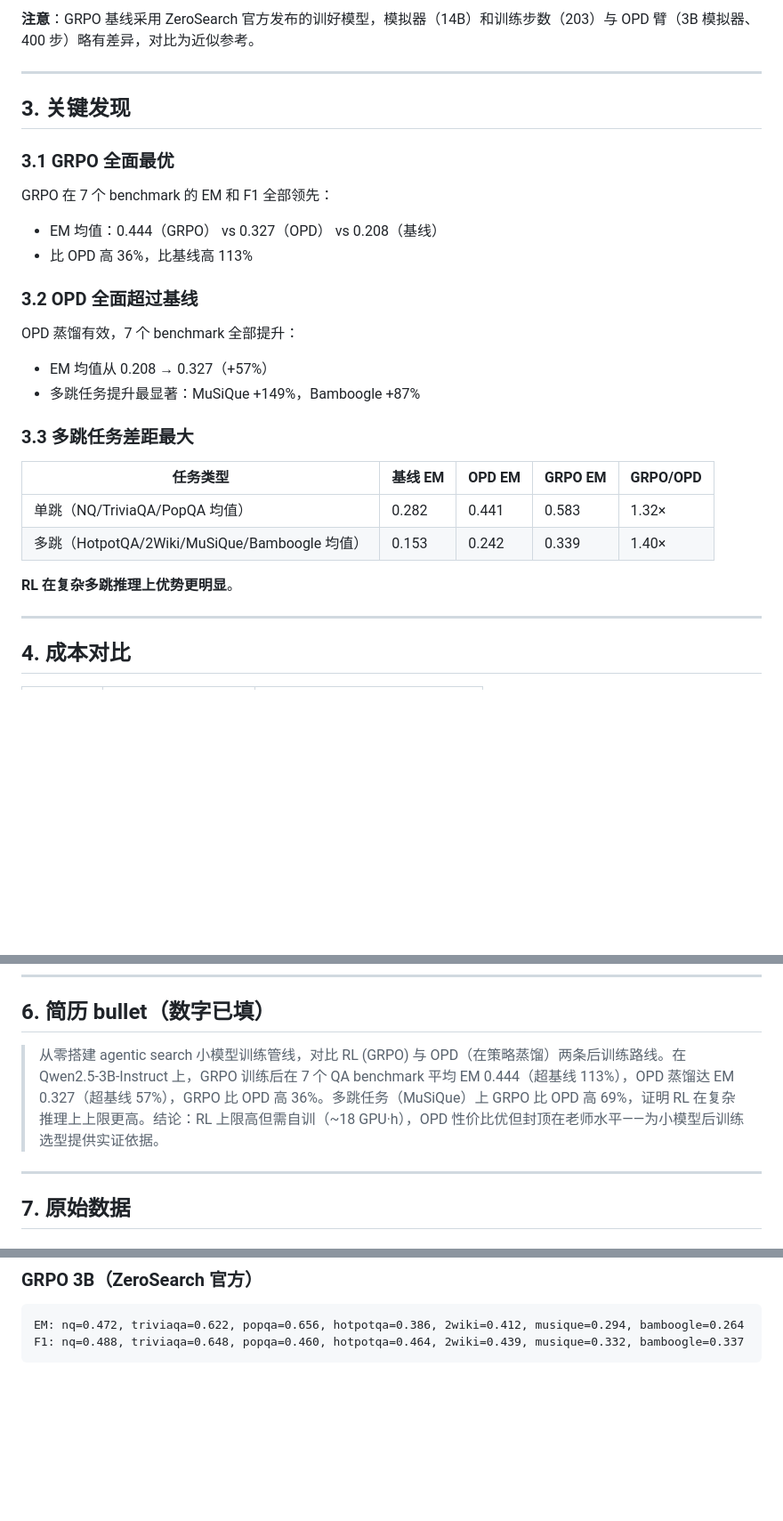
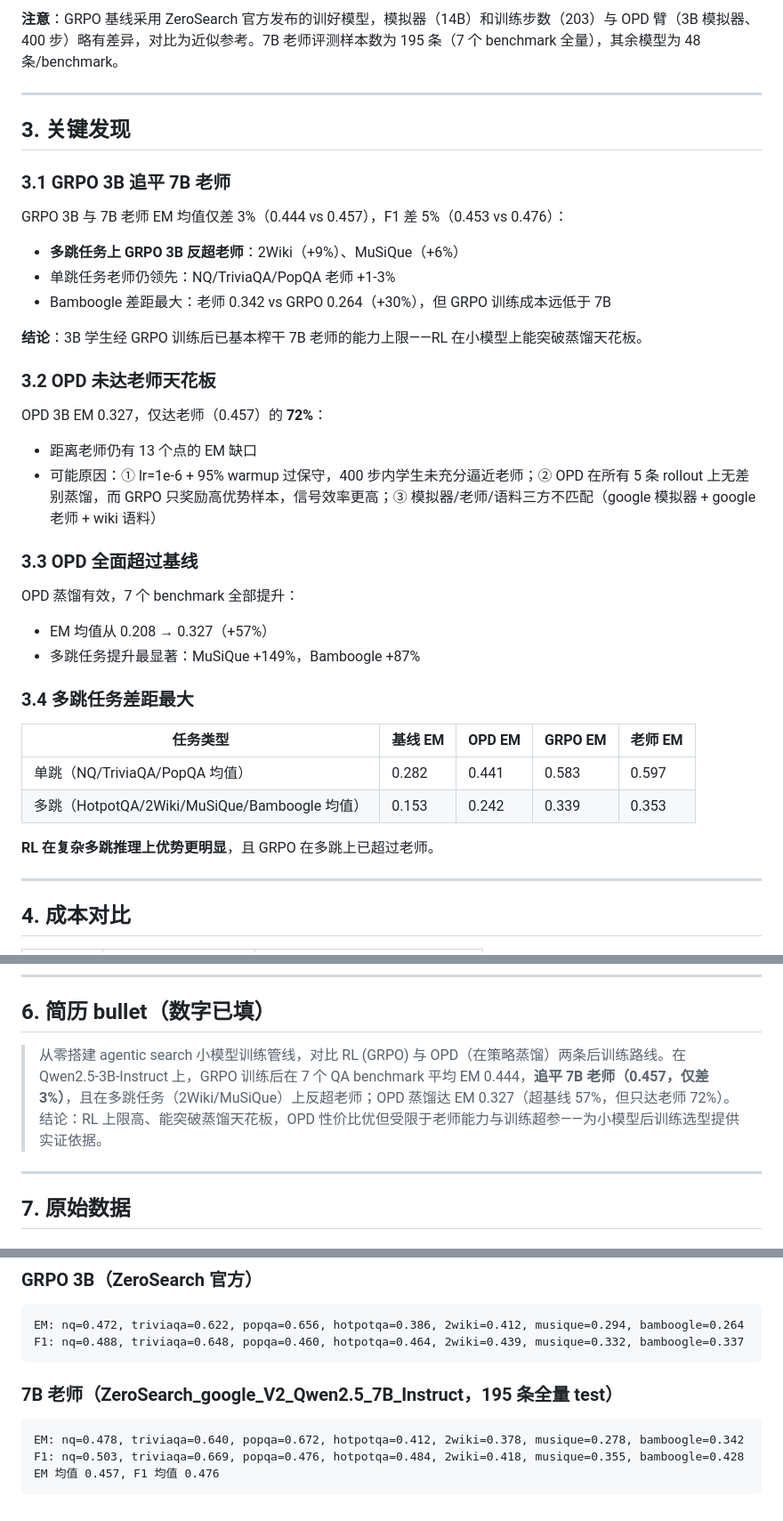
Before and after one commit to dav627/OPDR1, a Markdown page: EVAL_RESULTS.md, 3 parts joined by grey strips. Shown at 89% size. Rendered like a GitHub page; blank space fills up the shorter version.

````diff
--- a/EVAL_RESULTS.md
+++ b/EVAL_RESULTS.md
@@ -47,30 +48,39 @@
 
-**注意**：GRPO 基线采用 ZeroSearch 官方发布的训好模型，模拟器（14B）和训练步数（203）与 OPD 臂（3B 模拟器、400 步）略有差异，对比为近似参考。
+**注意**：GRPO 基线采用 ZeroSearch 官方发布的训好模型，模拟器（14B）和训练步数（203）与 OPD 臂（3B 模拟器、400 步）略有差异，对比为近似参考。7B 老师评测样本数为 195 条（7 个 benchmark 全量），其余模型为 48 条/benchmark。
 
 ---
 
 ## 3. 关键发现
 
-### 3.1 GRPO 全面最优
+### 3.1 GRPO 3B 追平 7B 老师
 
-GRPO 在 7 个 benchmark 的 EM 和 F1 全部领先：
-- EM 均值：0.444（GRPO） vs 0.327（OPD） vs 0.208（基线）
-- 比 OPD 高 36%，比基线高 113%
+GRPO 3B 与 7B 老师 EM 均值仅差 3%（0.444 vs 0.457），F1 差 5%（0.453 vs 0.476）：
+- **多跳任务上 GRPO 3B 反超老师**：2Wiki（+9%）、MuSiQue（+6%）
+- 单跳任务老师仍领先：NQ/TriviaQA/PopQA 老师 +1-3%
+- Bamboogle 差距最大：老师 0.342 vs GRPO 0.264（+30%），但 GRPO 训练成本远低于 7B
 
-### 3.2 OPD 全面超过基线
+**结论**：3B 学生经 GRPO 训练后已基本榨干 7B 老师的能力上限——RL 在小模型上能突破蒸馏天花板。
+
+### 3.2 OPD 未达老师天花板
+
+OPD 3B EM 0.327，仅达老师（0.457）的 **72%**：
+- 距离老师仍有 13 个点的 EM 缺口
+- 可能原因：① lr=1e-6 + 95% warmup 过保守，400 步内学生未充分逼近老师；② OPD 在所有 5 条 rollout 上无差别蒸馏，而 GRPO 只奖励高优势样本，信号效率更高；③ 模拟器/老师/语料三方不匹配（google 模拟器 + google 老师 + wiki 语料）
+
+### 3.3 OPD 全面超过基线
 
 OPD 蒸馏有效，7 个 benchmark 全部提升：
 - EM 均值从 0.208 → 0.327（+57%）
 - 多跳任务提升最显著：MuSiQue +149%，Bamboogle +87%
 
-### 3.3 多跳任务差距最大
+### 3.4 多跳任务差距最大
 
-| 任务类型 | 基线 EM | OPD EM | GRPO EM | GRPO/OPD |
-|---------|---------|--------|---------|----------|
-| 单跳（NQ/TriviaQA/PopQA 均值） | 0.282 | 0.441 | 0.583 | 1.32× |
-| 多跳（HotpotQA/2Wiki/MuSiQue/Bamboogle 均值） | 0.153 | 0.242 | 0.339 | 1.40× |
+| 任务类型 | 基线 EM | OPD EM | GRPO EM | 老师 EM |
+|---------|---------|--------|---------|---------|
+| 单跳（NQ/TriviaQA/PopQA 均值） | 0.282 | 0.441 | 0.583 | 0.597 |
+| 多跳（HotpotQA/2Wiki/MuSiQue/Bamboogle 均值） | 0.153 | 0.242 | 0.339 | 0.353 |
 
-**RL 在复杂多跳推理上优势更明显**。
+**RL 在复杂多跳推理上优势更明显**，且 GRPO 在多跳上已超过老师。
 
 ---
 
@@ -101,7 +111,7 @@ OPD 蒸馏有效，7 个 benchmark 全部提升：
 
 ## 6. 简历 bullet（数字已填）
 
-> 从零搭建 agentic search 小模型训练管线，对比 RL (GRPO) 与 OPD（在策略蒸馏）两条后训练路线。在 Qwen2.5-3B-Instruct 上，GRPO 训练后在 7 个 QA benchmark 平均 EM 0.444（超基线 113%），OPD 蒸馏达 EM 0.327（超基线 57%），GRPO 比 OPD 高 36%。多跳任务（MuSiQue）上 GRPO 比 OPD 高 69%，证明 RL 在复杂推理上上限更高。结论：RL 上限高但需自训（~18 GPU·h），OPD 性价比优但封顶在老师水平——为小模型后训练选型提供实证依据。
+> 从零搭建 agentic search 小模型训练管线，对比 RL (GRPO) 与 OPD（在策略蒸馏）两条后训练路线。在 Qwen2.5-3B-Instruct 上，GRPO 训练后在 7 个 QA benchmark 平均 EM 0.444，**追平 7B 老师（0.457，仅差 3%）**，且在多跳任务（2Wiki/MuSiQue）上反超老师；OPD 蒸馏达 EM 0.327（超基线 57%，但只达老师 72%）。结论：RL 上限高、能突破蒸馏天花板，OPD 性价比优但受限于老师能力与训练超参——为小模型后训练选型提供实证依据。
 
 ---
 
@@ -124,3 +134,10 @@ F1: nq=0.330, triviaqa=0.466, popqa=0.405, hotpotqa=0.343, 2wiki=0.345, musique=
 EM: nq=0.472, triviaqa=0.622, popqa=0.656, hotpotqa=0.386, 2wiki=0.412, musique=0.294, bamboogle=0.264
 F1: nq=0.488, triviaqa=0.648, popqa=0.460, hotpotqa=0.464, 2wiki=0.439, musique=0.332, bamboogle=0.337
 ```
+
+### 7B 老师（ZeroSearch_google_V2_Qwen2.5_7B_Instruct，195 条全量 test）
+```
+EM: nq=0.478, triviaqa=0.640, popqa=0.672, hotpotqa=0.412, 2wiki=0.378, musique=0.278, bamboogle=0.342
+F1: nq=0.503, triviaqa=0.669, popqa=0.476, hotpotqa=0.484, 2wiki=0.418, musique=0.355, bamboogle=0.428
+EM 均值 0.457, F1 均值 0.476
+```
````
Also changed, not shown: other parts of EVAL_RESULTS.md (+30 -29 lines).
